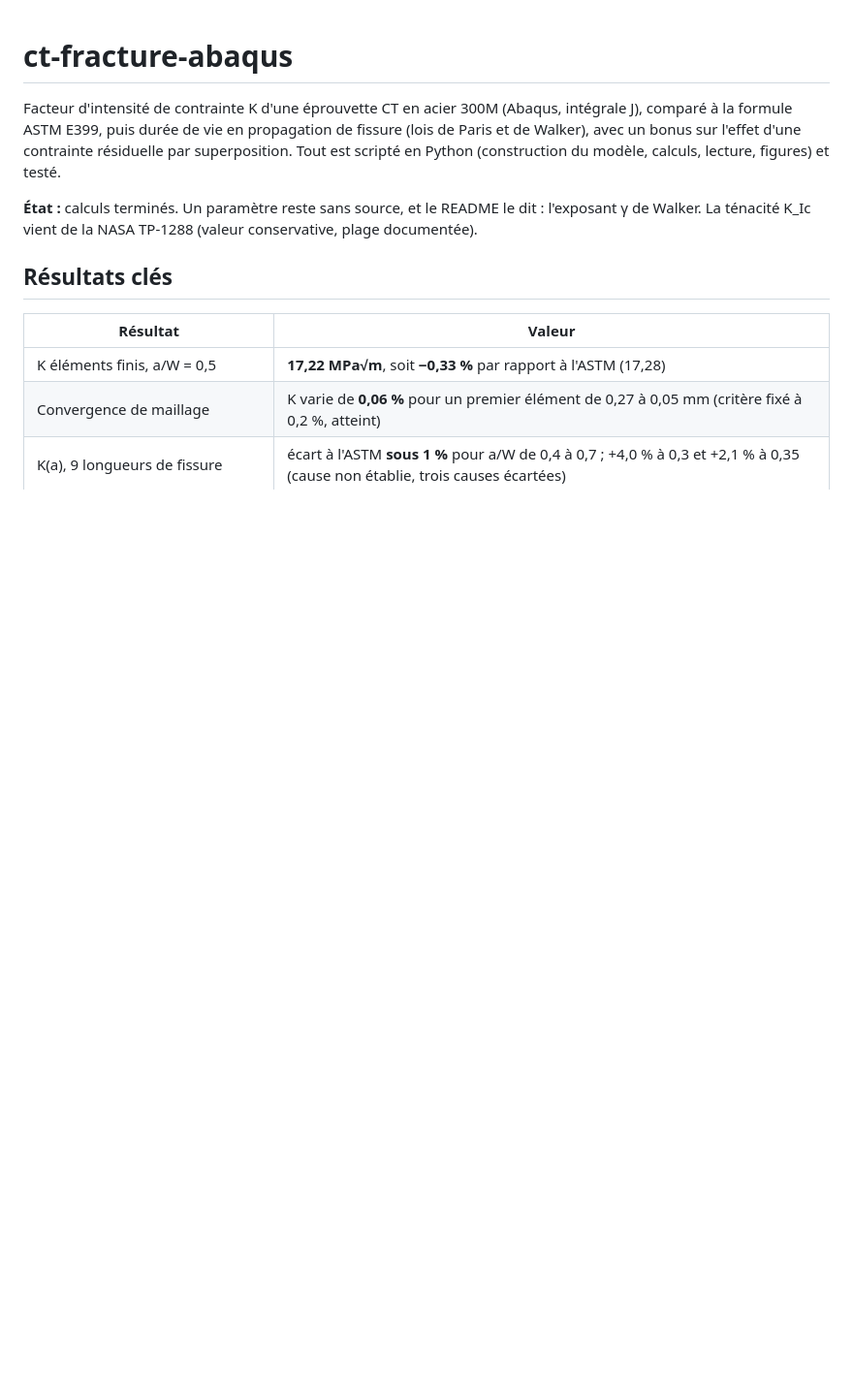
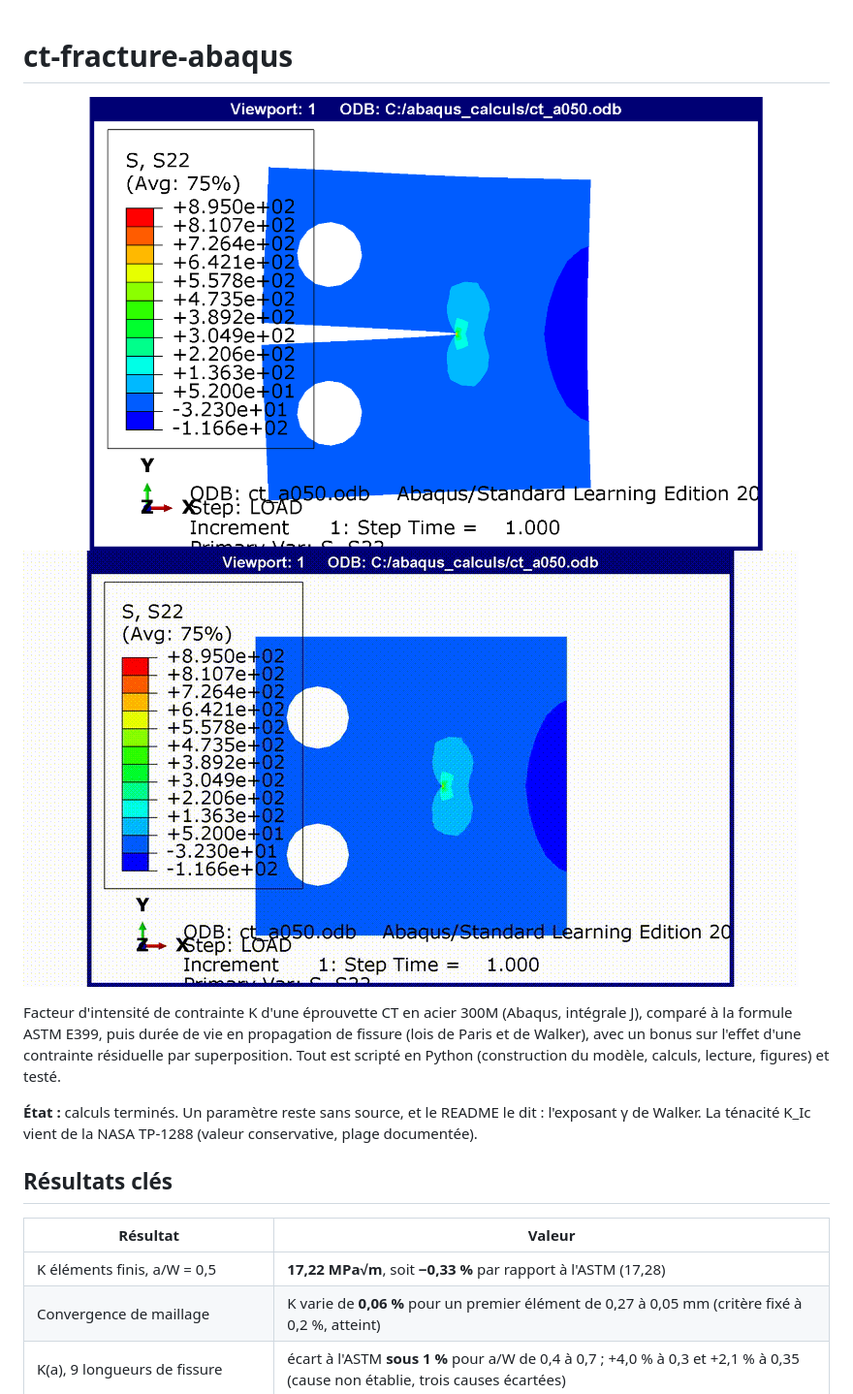
Before and after one commit to Tristan-Gaveau/ct-fracture-abaqus, a Markdown page: README.md, the part around the change. Shown at 97% size. Rendered like a GitHub page; pictures changed too: docs/images/S22_a050.png (added), docs/images/ouverture_fissure.gif (added); blank space fills up the shorter version.

Commit message:
docs: ajout des visuels (S22, maillage pointe, ouverture de fissure)

```diff
--- a/README.md
+++ b/README.md
@@ -1,4 +1,7 @@
 # ct-fracture-abaqus
+
+![Contrainte S22 sur la déformée (a/W = 0,5)](docs/images/S22_a050.png)
+![Ouverture de la fissure](docs/images/ouverture_fissure.gif)
 
 Facteur d'intensité de contrainte K d'une éprouvette CT en acier 300M (Abaqus, intégrale J), comparé à la formule
 ASTM E399, puis durée de vie en propagation de fissure (lois de Paris et de Walker), avec un bonus sur l'effet d'une
```
Also changed, not shown: docs/images/maillage_pointe.png (added), 1 other file.
